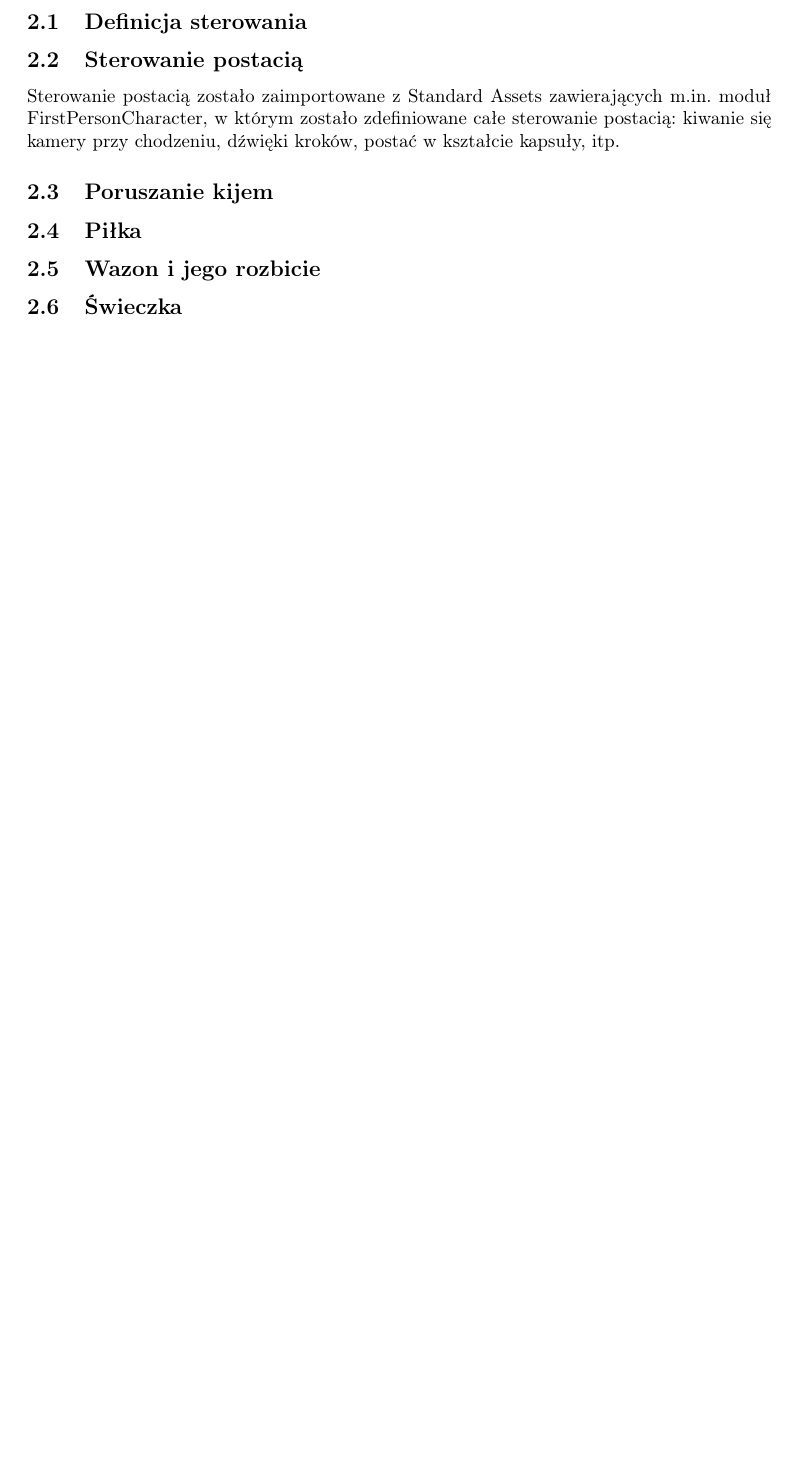
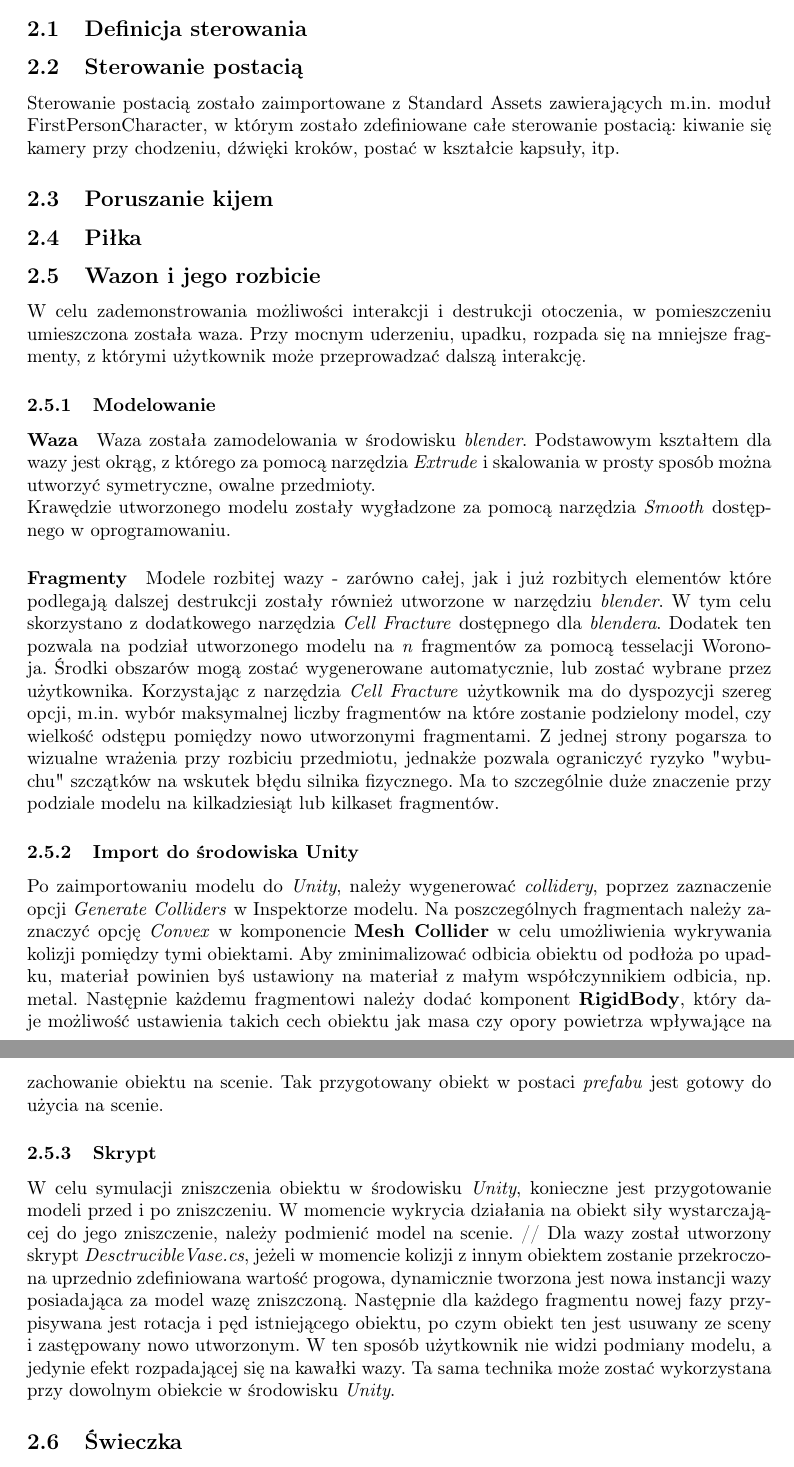
Before and after one commit to joannapiatek/Grafika3DLatex, a LaTeX document (content/Sprawozdanie.tex, which reads content/chapters/Implementacja.tex): part of page 4 of 4 before the commit and two parts of pages 4 and 5 of 5 after it, the two joined at a grey line, cut so that both start at the same text, the shorter picture padded with empty space. Compiled offline with pdfLaTeX.

Commit message:
Dokumentacja wazy

```diff
--- a/content/chapters/Implementacja.tex
+++ b/content/chapters/Implementacja.tex
@@ -10,5 +10,21 @@ Sterowanie postacią zostało zaimportowane z Standard Assets zawierających m.i
 \subsection{Piłka}
 
 \subsection{Wazon i jego rozbicie}
+W celu zademonstrowania możliwości interakcji i destrukcji otoczenia, w pomieszczeniu umieszczona została waza. Przy mocnym uderzeniu, upadku, rozpada się na mniejsze fragmenty, z którymi użytkownik może przeprowadzać dalszą interakcję.
+
+\subsubsection{Modelowanie}
+\paragraph{Waza}
+Waza została zamodelowania w środowisku \textit{blender}. Podstawowym kształtem dla wazy jest okrąg, z którego za pomocą narzędzia \textit{Extrude} i skalowania w prosty sposób można utworzyć symetryczne, owalne przedmioty. \\
+Krawędzie utworzonego modelu zostały wygładzone za pomocą narzędzia \textit{Smooth} dostępnego w oprogramowaniu.
+\paragraph{Fragmenty}
+Modele rozbitej wazy - zarówno całej, jak i już rozbitych elementów które podlegają dalszej destrukcji zostały również utworzone w narzędziu \textit{blender}.
+W tym celu skorzystano z dodatkowego narzędzia \textit{Cell Fracture} dostępnego dla \textit{blendera}. Dodatek ten pozwala na podział utworzonego modelu na  \textit{n} fragmentów za pomocą tesselacji Woronoja. Środki obszarów mogą zostać wygenerowane automatycznie, lub zostać wybrane przez użytkownika. Korzystając z narzędzia \textit{Cell Fracture} użytkownik ma do dyspozycji szereg opcji, m.in. wybór maksymalnej liczby fragmentów na które zostanie podzielony model, czy wielkość odstępu pomiędzy nowo utworzonymi fragmentami. Z jednej strony pogarsza to wizualne wrażenia przy rozbiciu przedmiotu, jednakże pozwala ograniczyć ryzyko "wybuchu" szczątków na wskutek błędu silnika fizycznego. Ma to szczególnie duże znaczenie przy podziale modelu na kilkadziesiąt lub kilkaset fragmentów.
+
+\subsubsection{Import do środowiska Unity}
+Po zaimportowaniu modelu do \textit{Unity}, należy wygenerować \textit{collidery}, poprzez zaznaczenie opcji \textit{Generate Colliders} w Inspektorze modelu. Na poszczególnych fragmentach należy zaznaczyć opcję \textit{Convex} w komponencie \textbf{Mesh Collider} w celu umożliwienia wykrywania kolizji pomiędzy tymi obiektami. Aby zminimalizować odbicia obiektu od podłoża po upadku, materiał powinien byś ustawiony na materiał z małym współczynnikiem odbicia, np. metal. Następnie każdemu fragmentowi należy dodać komponent \textbf{RigidBody}, który daje możliwość ustawienia takich cech obiektu jak masa czy opory powietrza wpływające na zachowanie obiektu na scenie. Tak przygotowany obiekt w postaci \textit{prefabu} jest gotowy do użycia na scenie.
+
+\subsubsection{Skrypt}
+W celu symulacji zniszczenia obiektu w środowisku \textit{Unity}, konieczne jest przygotowanie modeli przed i po zniszczeniu. W momencie wykrycia działania na obiekt siły wystarczającej do jego zniszczenie, należy podmienić model na scenie. //
+Dla wazy został utworzony skrypt \textit{DesctrucibleVase.cs}, jeżeli w momencie kolizji z innym obiektem zostanie przekroczona uprzednio zdefiniowana wartość progowa, dynamicznie tworzona jest nowa instancji wazy posiadająca za model wazę zniszczoną. Następnie dla każdego fragmentu nowej fazy przypisywana jest rotacja i pęd istniejącego obiektu, po czym obiekt ten jest usuwany ze sceny i zastępowany nowo utworzonym. W ten sposób użytkownik nie widzi podmiany modelu, a jedynie efekt rozpadającej się na kawałki wazy. Ta sama technika może zostać wykorzystana przy dowolnym obiekcie w środowisku \textit{Unity}.
 
 \subsection{Świeczka}
```
Also changed, not shown: content/Sprawozdanie.pdf.
